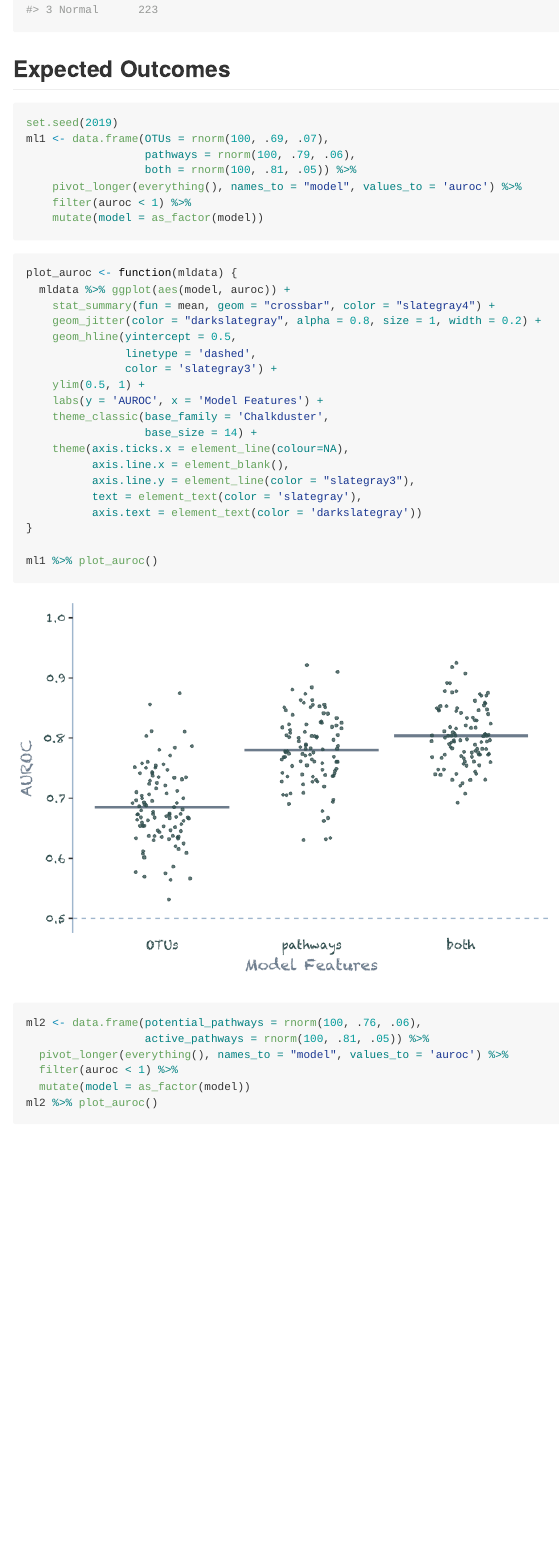
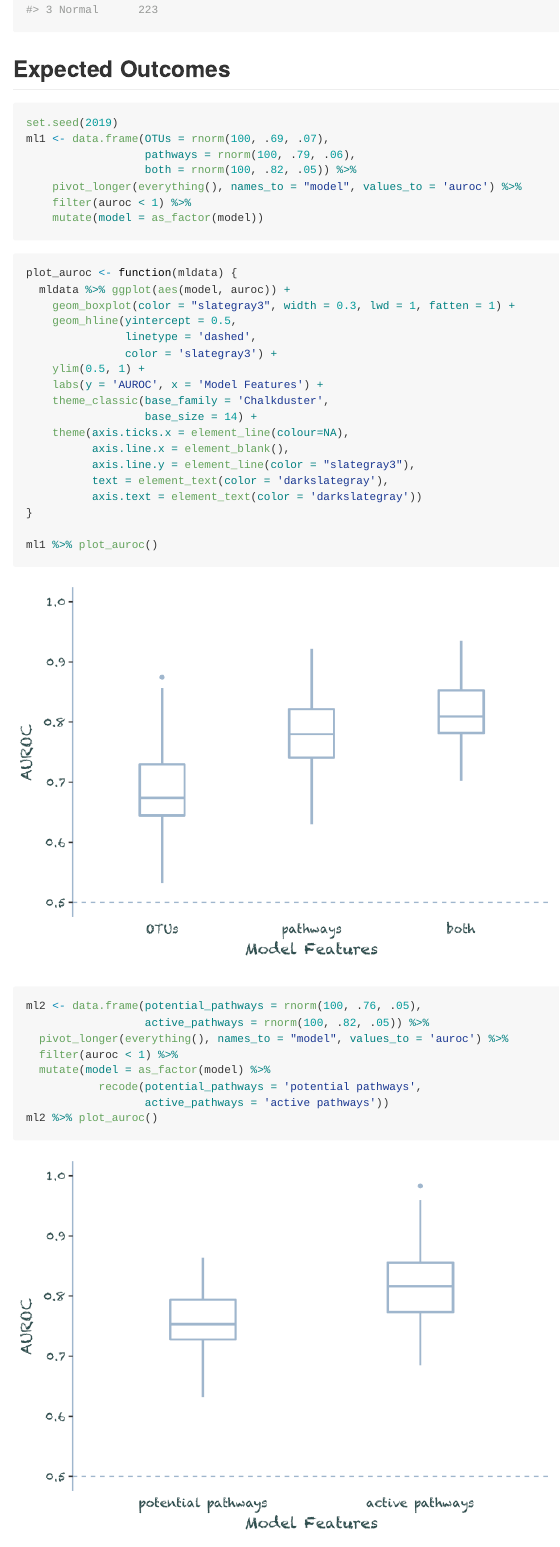
Before and after one commit to kelly-sovacool/prelim, an R Markdown document (README.Rmd): the page in a window 1100 px wide, from 940 px down. The pictures show the output file README.md that the author committed with the source, drawn offline in the style of GitHub.

Commit message:
Back to boxplots

````diff
--- a/README.Rmd
+++ b/README.Rmd
@@ -54,7 +54,7 @@ metadata %>%
 set.seed(2019)
 ml1 <- data.frame(OTUs = rnorm(100, .69, .07),
                   pathways = rnorm(100, .79, .06),
-                  both = rnorm(100, .81, .05)) %>%
+                  both = rnorm(100, .82, .05)) %>%
     pivot_longer(everything(), names_to = "model", values_to = 'auroc') %>%
     filter(auroc < 1) %>%
     mutate(model = as_factor(model))
@@ -63,8 +63,7 @@ ml1 <- data.frame(OTUs = rnorm(100, .69, .07),
 ```{r auroc1}
 plot_auroc <- function(mldata) {
   mldata %>% ggplot(aes(model, auroc)) +
-    stat_summary(fun = mean, geom = "crossbar", color = "slategray4") +
-    geom_jitter(color = "darkslategray", alpha = 0.8, size = 1, width = 0.2) +
+    geom_boxplot(color = "slategray3", width = 0.3, lwd = 1, fatten = 1) +
     geom_hline(yintercept = 0.5,
                linetype = 'dashed',
                color = 'slategray3') +
@@ -75,7 +74,7 @@ plot_auroc <- function(mldata) {
     theme(axis.ticks.x = element_line(colour=NA),
           axis.line.x = element_blank(),
           axis.line.y = element_line(color = "slategray3"),
-          text = element_text(color = 'slategray'),
+          text = element_text(color = 'darkslategray'),
           axis.text = element_text(color = 'darkslategray'))
 }
 
@@ -83,10 +82,12 @@ ml1 %>% plot_auroc()
 ```
 
 ```{r auroc2}
-ml2 <- data.frame(potential_pathways = rnorm(100, .76, .06),
-                  active_pathways = rnorm(100, .81, .05)) %>%
+ml2 <- data.frame(potential_pathways = rnorm(100, .76, .05),
+                  active_pathways = rnorm(100, .82, .05)) %>%
   pivot_longer(everything(), names_to = "model", values_to = 'auroc') %>%
   filter(auroc < 1) %>%
-  mutate(model = as_factor(model))
+  mutate(model = as_factor(model) %>%
+           recode(potential_pathways = 'potential pathways',
+                  active_pathways = 'active pathways'))
 ml2 %>% plot_auroc()
 ```
````
Also changed, not shown: README.md, figures/auroc1-1.png, figures/auroc2-1.png.
